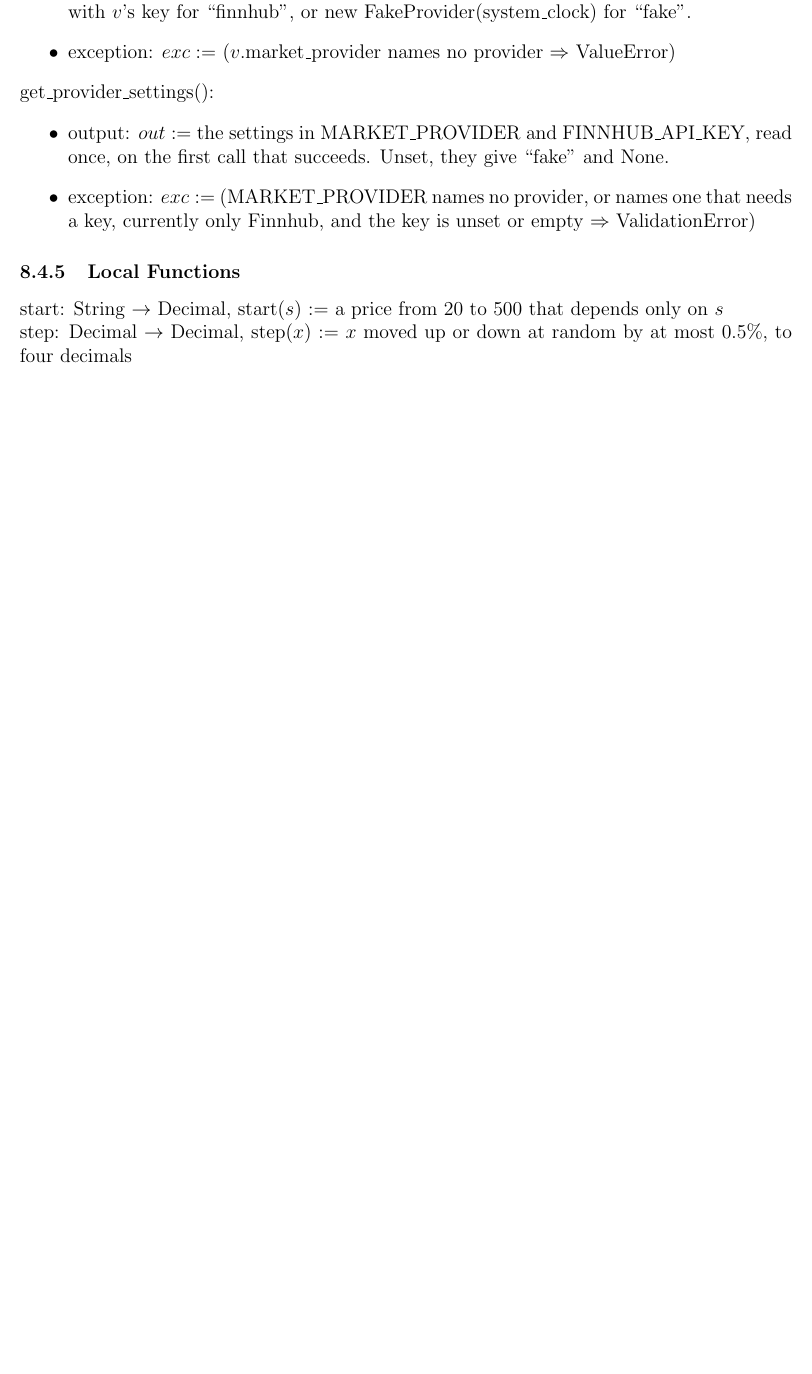
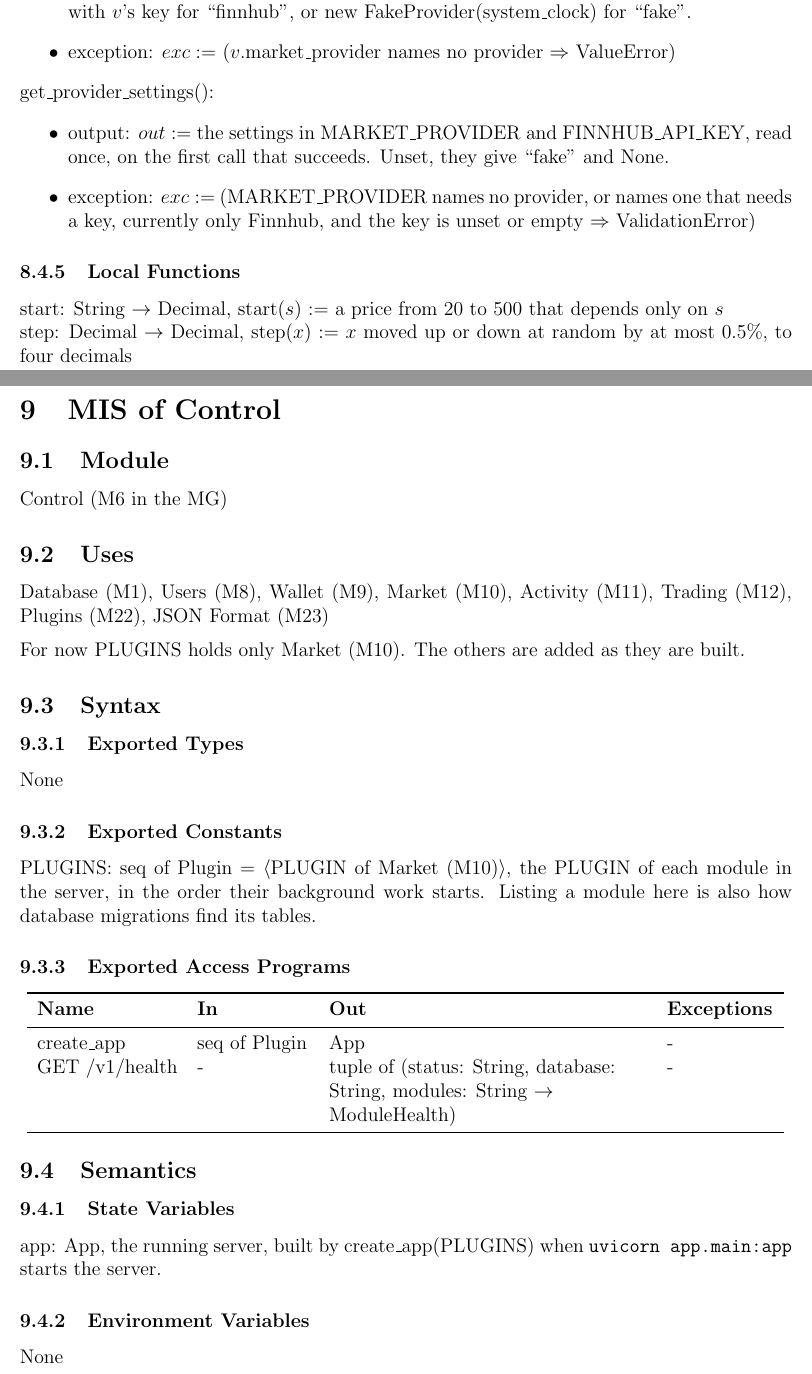
Before and after one commit to davislenover/BurnNEarn, a LaTeX document (docs/Design/SoftDetailedDes/MIS.tex): part of page 15 of 18 before the commit and two parts of pages 15 and 16 of 21 after it, the two joined at a grey line, cut so that both start at the same text, the shorter picture padded with empty space. Compiled offline with pdfLaTeX; a LaTeX package or settings file that is missing is left out.

Commit message:
Write the MIS for the Control module (#247)

```diff
--- a/docs/Design/SoftDetailedDes/MIS.tex
+++ b/docs/Design/SoftDetailedDes/MIS.tex
@@ -509,4 +509,54 @@ random by at most 0.5\%, to four decimals
 \newpage
 
 % M4 Health Service and M5 Device Service (app): #250
-% M6 Control and M7 Constants: #247
+\section{MIS of Control} \label{MisControl}
+
+\subsection{Module}
+
+Control (M6 in the MG)
+
+\subsection{Uses}
+
+Database (M1), Users (M8), Wallet (M9), Market (M10), Activity (M11), Trading
+(M12), Plugins (M22), JSON Format (M23)
+
+\medskip
+\noindent For now PLUGINS holds only Market (M10). The others are added as they
+are built.
+
+\subsection{Syntax}
+
+\subsubsection{Exported Types}
+
+None
+
+\subsubsection{Exported Constants}
+
+\noindent PLUGINS: seq of Plugin $=$ $\langle$PLUGIN of Market (M10)$\rangle$,
+the PLUGIN of each module in the server, in the order their background work
+starts. Listing a module here is also how database migrations find its tables.
+
+\subsubsection{Exported Access Programs}
+
+\begin{center}
+\begin{tabular}{p{3cm} p{2.4cm} >{\raggedright\arraybackslash}p{6.8cm} p{2.3cm}}
+\toprule
+\textbf{Name} & \textbf{In} & \textbf{Out} & \textbf{Exceptions} \\
+\midrule
+create\_app & seq of Plugin & App & - \\
+GET /v1/health & - & tuple of (status: String, database: String, modules:
+  String $\rightarrow$ ModuleHealth) & - \\
+\bottomrule
+\end{tabular}
+\end{center}
+
+\subsection{Semantics}
+
+\subsubsection{State Variables}
+
+app: App, the running server, built by create\_app(PLUGINS) when
+\texttt{uvicorn app.main:app} starts the server.
+
+\subsubsection{Environment Variables}
+
+None
@@ -512,0 +570 @@ random by at most 0.5\%, to four decimals
+\subsubsection{Access Routine Semantics}
```
Also changed, not shown: docs/Design/SoftDetailedDes/MIS.tex (68 more changed lines).
